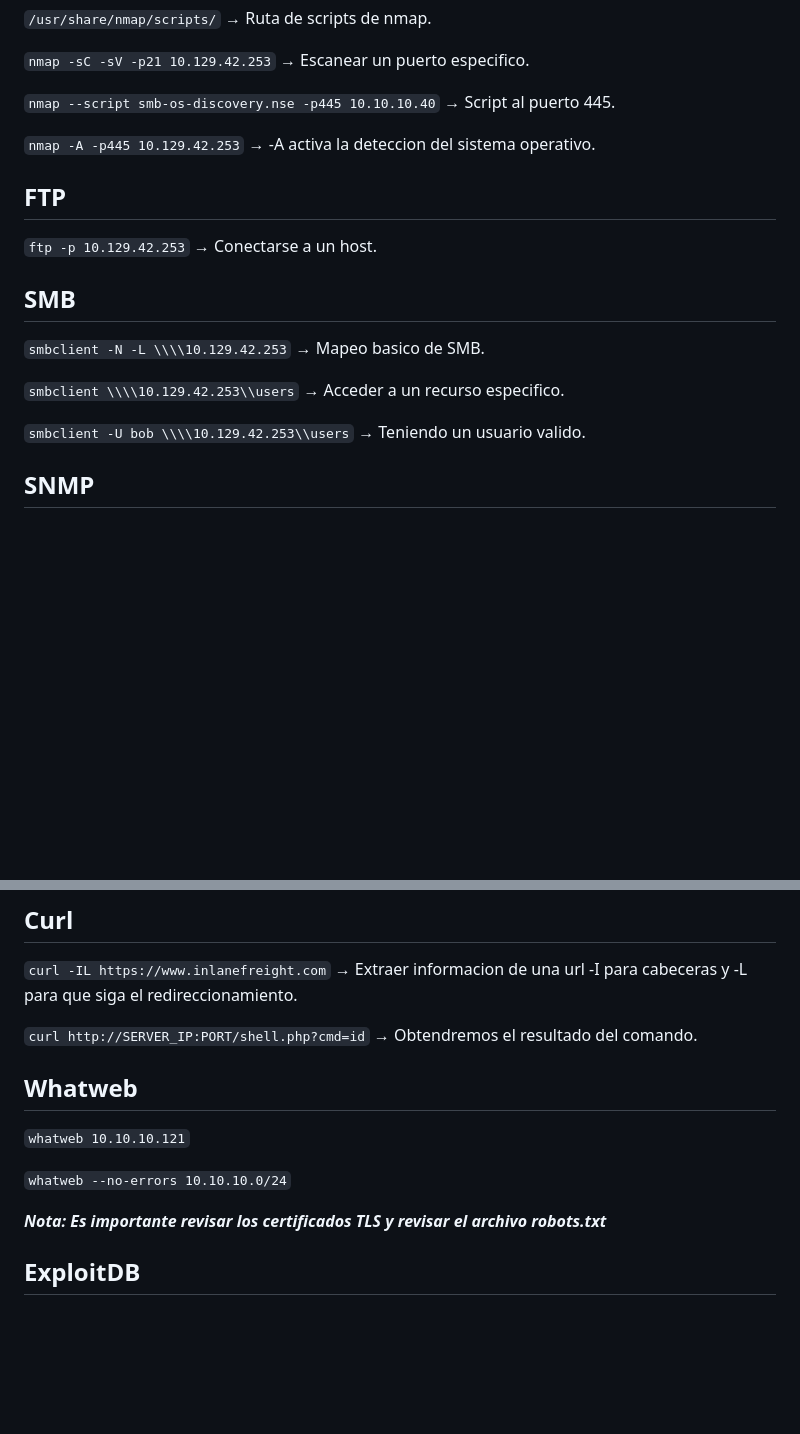
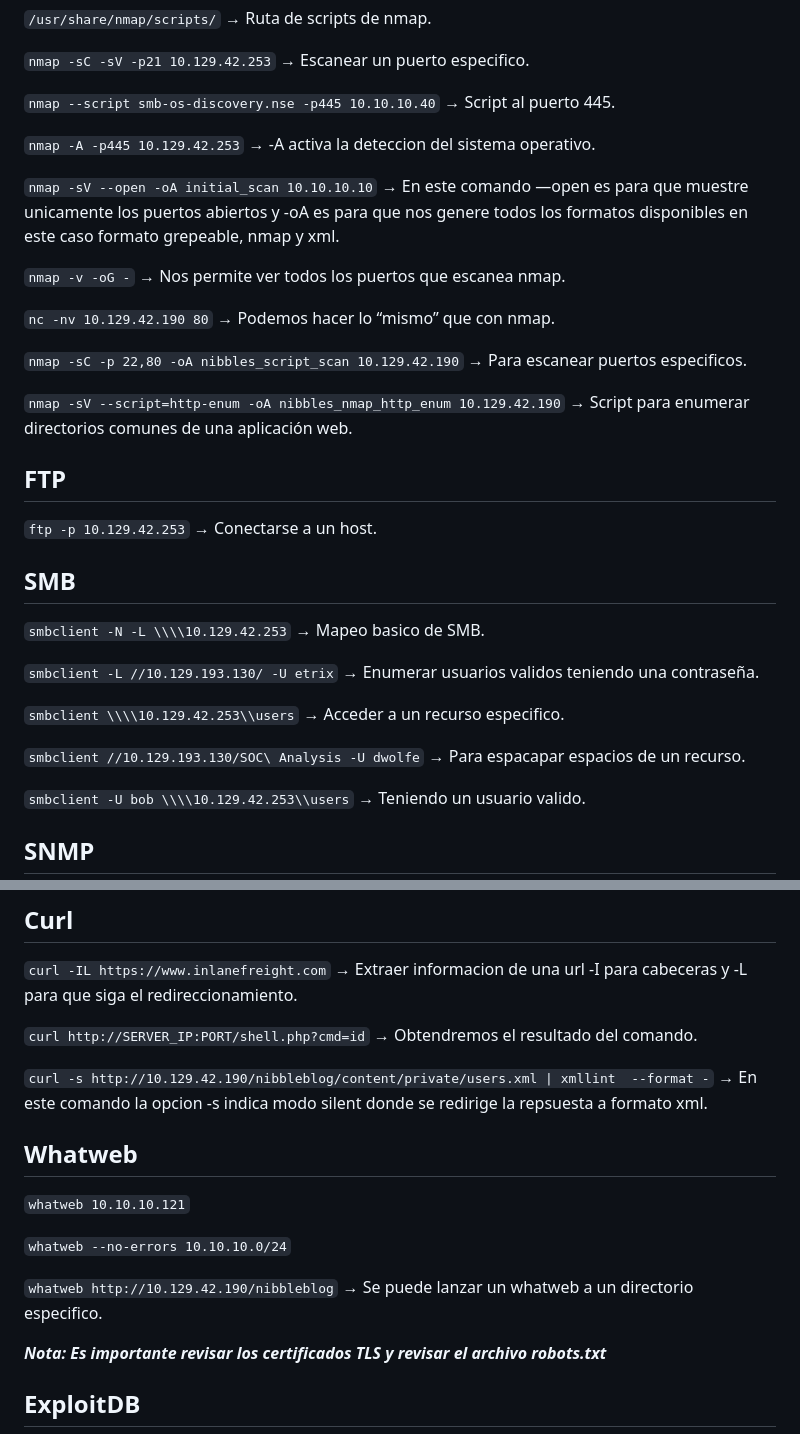
Before and after one commit to BraiLrnz/Codes, a Markdown page: HackingNotes.md, 2 parts joined by grey strips. GitHub-like rendering; blank space fills up the shorter version.

```diff
--- a/HackingNotes.md
+++ b/HackingNotes.md
@@ -60,6 +60,16 @@ Lateral Movement*
 
 `nmap -A -p445 10.129.42.253` → -A activa la deteccion del sistema operativo.
 
+`nmap -sV --open -oA initial_scan 10.10.10.10` → En este comando —open es para que muestre unicamente los puertos abiertos y -oA es para que nos genere todos los formatos disponibles en este caso formato grepeable, nmap y xml.
+
+`nmap -v -oG -` → Nos permite ver todos los puertos que escanea nmap.
+
+`nc -nv 10.129.42.190 80` → Podemos hacer lo “mismo” que con nmap.
+
+`nmap -sC -p 22,80 -oA nibbles_script_scan 10.129.42.190` → Para escanear puertos especificos.
+
+`nmap -sV --script=http-enum -oA nibbles_nmap_http_enum 10.129.42.190` → Script para enumerar directorios comunes de una aplicación web.
+
 ## FTP
 
 `ftp -p 10.129.42.253` → Conectarse a un host.
@@ -68,7 +78,11 @@ Lateral Movement*
 
 `smbclient -N -L \\\\10.129.42.253` → Mapeo basico de SMB.
 
+`smbclient -L //10.129.193.130/ -U etrix` → Enumerar usuarios validos teniendo una contraseña.
+
 `smbclient \\\\10.129.42.253\\users` → Acceder a un recurso especifico.
+
+`smbclient //10.129.193.130/SOC\ Analysis -U dwolfe` → Para espacapar espacios de un recurso.
 
 `smbclient -U bob \\\\10.129.42.253\\users` → Teniendo un usuario valido.
 
@@ -92,11 +106,15 @@ Lateral Movement*
 
 `curl http://SERVER_IP:PORT/shell.php?cmd=id` → Obtendremos el resultado del comando.
 
+`curl -s http://10.129.42.190/nibbleblog/content/private/users.xml | xmllint  --format -` → En este comando la opcion -s indica modo silent donde se redirige la repsuesta a formato xml.
+
 ## Whatweb
 
 `whatweb 10.10.10.121`
 
 `whatweb --no-errors 10.10.10.0/24`
+
+`whatweb http://10.129.42.190/nibbleblog` → Se puede lanzar un whatweb a un directorio especifico.
 
 ***Nota: Es importante revisar los certificados TLS y revisar el archivo robots.txt***
 
```
Also changed, not shown: other parts of HackingNotes.md (+37 -2 lines).
